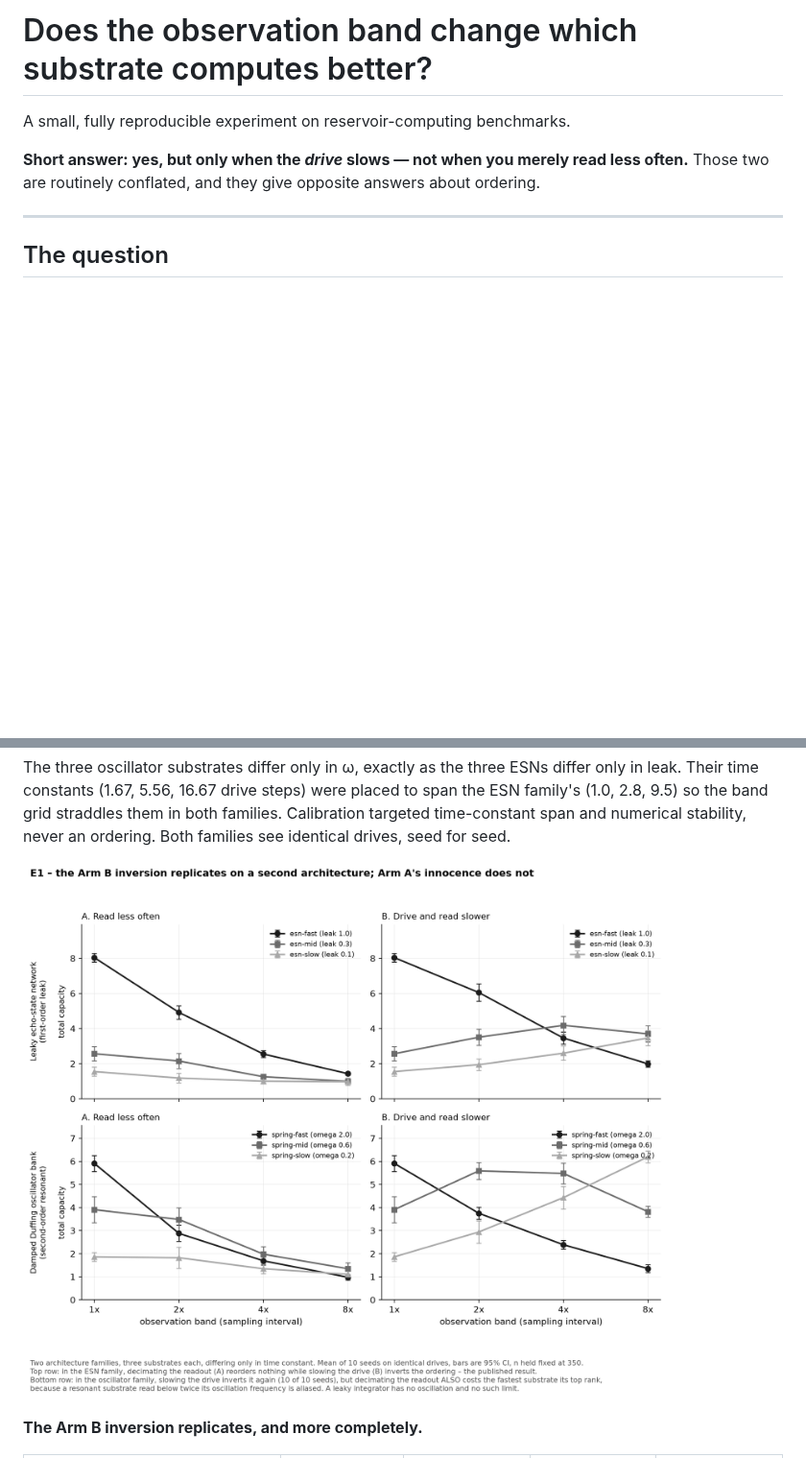
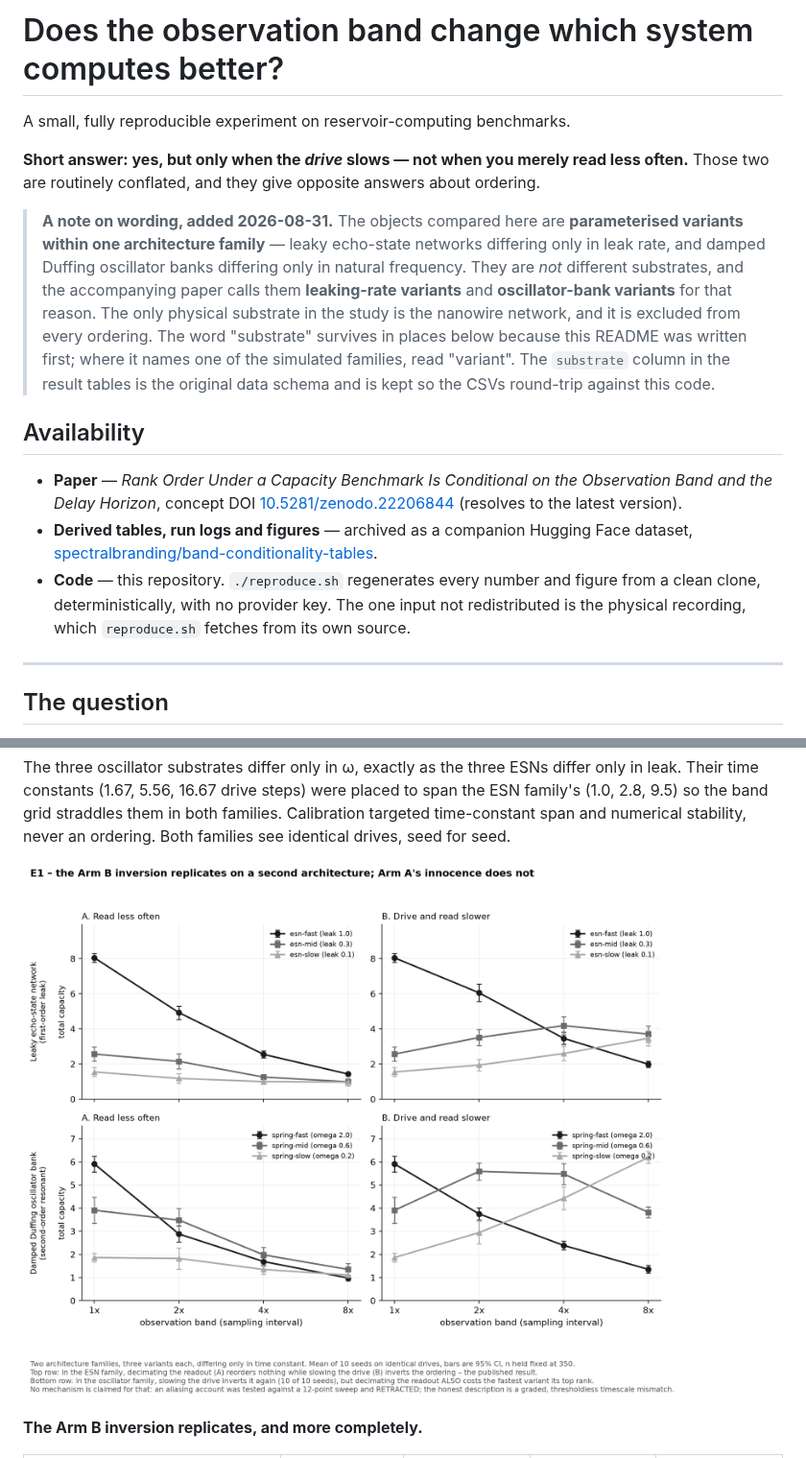
Before and after one commit to spectralbranding/band-ordering-experiment, a Markdown page: README.md, 2 parts joined by grey strips. Shown at 96% size. Drawn GitHub-style; pictures changed too: output/figures/e1_architecture.png; blank space fills up the shorter version.

```diff
--- a/README.md
+++ b/README.md
@@ -4,10 +4,31 @@
 
-# Does the observation band change which substrate computes better?
+# Does the observation band change which system computes better?
 
 A small, fully reproducible experiment on reservoir-computing benchmarks.
 
 **Short answer: yes, but only when the *drive* slows — not when you merely read less often.**
 Those two are routinely conflated, and they give opposite answers about ordering.
+
+> **A note on wording, added 2026-08-31.** The objects compared here are **parameterised variants
+> within one architecture family** — leaky echo-state networks differing only in leak rate, and
+> damped Duffing oscillator banks differing only in natural frequency. They are *not* different
+> substrates, and the accompanying paper calls them **leaking-rate variants** and **oscillator-bank
+> variants** for that reason. The only physical substrate in the study is the nanowire network, and
+> it is excluded from every ordering. The word "substrate" survives in places below because this
+> README was written first; where it names one of the simulated families, read "variant". The
+> `substrate` column in the result tables is the original data schema and is kept so the CSVs
+> round-trip against this code.
+
+## Availability
+
+- **Paper** — *Rank Order Under a Capacity Benchmark Is Conditional on the Observation Band and the
+  Delay Horizon*, concept DOI
+  [10.5281/zenodo.22206844](https://doi.org/10.5281/zenodo.22206844) (resolves to the latest version).
+- **Derived tables, run logs and figures** — archived as a companion Hugging Face dataset,
+  [spectralbranding/band-conditionality-tables](https://huggingface.co/datasets/spectralbranding/band-conditionality-tables).
+- **Code** — this repository. `./reproduce.sh` regenerates every number and figure from a clean
+  clone, deterministically, with no provider key. The one input not redistributed is the physical
+  recording, which `reproduce.sh` fetches from its own source.
 
 ---
 
```
Also changed, not shown: other parts of README.md (+2 -2 lines), output/figures/band_ordering.png, output/figures/e2_max_delay.png, 3 other files.
